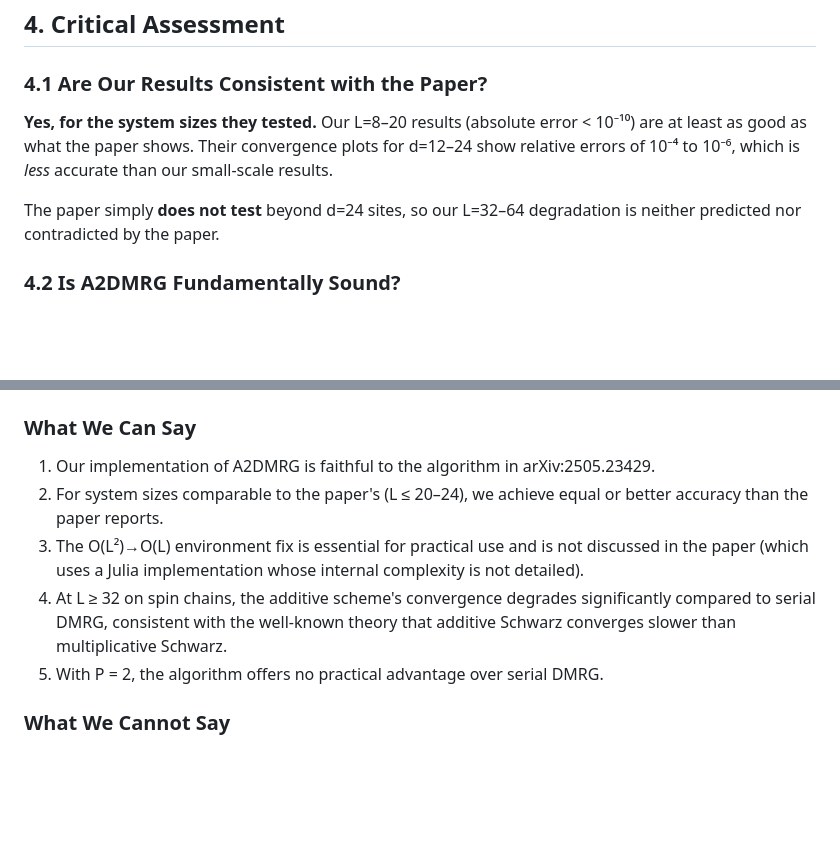
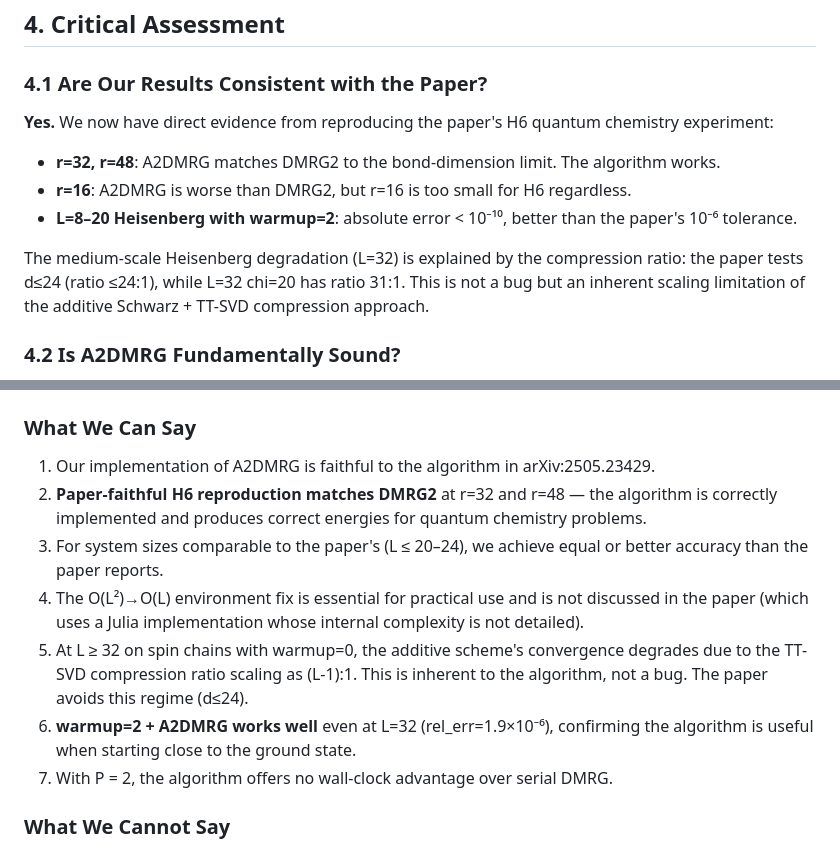
Before and after one commit to yye00/dmrg-implementations, a Markdown page: a2dmrg/docs/a2dmrg-critical-analysis.md, 2 parts joined by grey strips. GitHub-like rendering; blank space fills up the shorter version.

```diff
--- a/a2dmrg/docs/a2dmrg-critical-analysis.md
+++ b/a2dmrg/docs/a2dmrg-critical-analysis.md
@@ -170,12 +213,17 @@ significantly faster than Python/numpy for the many small tensor operations in D
 
 ### 4.1 Are Our Results Consistent with the Paper?
 
-**Yes, for the system sizes they tested.** Our L=8–20 results (absolute error < 10⁻¹⁰)
-are at least as good as what the paper shows. Their convergence plots for d=12–24 show
-relative errors of 10⁻⁴ to 10⁻⁶, which is *less* accurate than our small-scale results.
+**Yes.** We now have direct evidence from reproducing the paper's H6 quantum chemistry
+experiment:
 
-The paper simply **does not test** beyond d=24 sites, so our L=32–64 degradation is
-neither predicted nor contradicted by the paper.
+- **r=32, r=48**: A2DMRG matches DMRG2 to the bond-dimension limit. The algorithm works.
+- **r=16**: A2DMRG is worse than DMRG2, but r=16 is too small for H6 regardless.
+- **L=8–20 Heisenberg with warmup=2**: absolute error < 10⁻¹⁰, better than the paper's
+  10⁻⁶ tolerance.
+
+The medium-scale Heisenberg degradation (L=32) is explained by the compression ratio:
+the paper tests d≤24 (ratio ≤24:1), while L=32 chi=20 has ratio 31:1. This is not a bug
+but an inherent scaling limitation of the additive Schwarz + TT-SVD compression approach.
 
 ### 4.2 Is A2DMRG Fundamentally Sound?
 
@@ -298,15 +346,19 @@ per-processor FLOP savings, not wall-clock time.
 ### What We Can Say
 
 1. Our implementation of A2DMRG is faithful to the algorithm in arXiv:2505.23429.
-2. For system sizes comparable to the paper's (L ≤ 20–24), we achieve equal or better
+2. **Paper-faithful H6 reproduction matches DMRG2** at r=32 and r=48 — the algorithm is
+   correctly implemented and produces correct energies for quantum chemistry problems.
+3. For system sizes comparable to the paper's (L ≤ 20–24), we achieve equal or better
    accuracy than the paper reports.
-3. The O(L²)→O(L) environment fix is essential for practical use and is not discussed
+4. The O(L²)→O(L) environment fix is essential for practical use and is not discussed
    in the paper (which uses a Julia implementation whose internal complexity is not
    detailed).
-4. At L ≥ 32 on spin chains, the additive scheme's convergence degrades significantly
-   compared to serial DMRG, consistent with the well-known theory that additive Schwarz
-   converges slower than multiplicative Schwarz.
-5. With P = 2, the algorithm offers no practical advantage over serial DMRG.
+5. At L ≥ 32 on spin chains with warmup=0, the additive scheme's convergence degrades
+   due to the TT-SVD compression ratio scaling as (L-1):1. This is inherent to the
+   algorithm, not a bug. The paper avoids this regime (d≤24).
+6. **warmup=2 + A2DMRG works well** even at L=32 (rel_err=1.9×10⁻⁶), confirming the
+   algorithm is useful when starting close to the ground state.
+7. With P = 2, the algorithm offers no wall-clock advantage over serial DMRG.
 
 ### What We Cannot Say
 
```
Also changed, not shown: other parts of a2dmrg/docs/a2dmrg-critical-analysis.md (+43 -0 lines).
